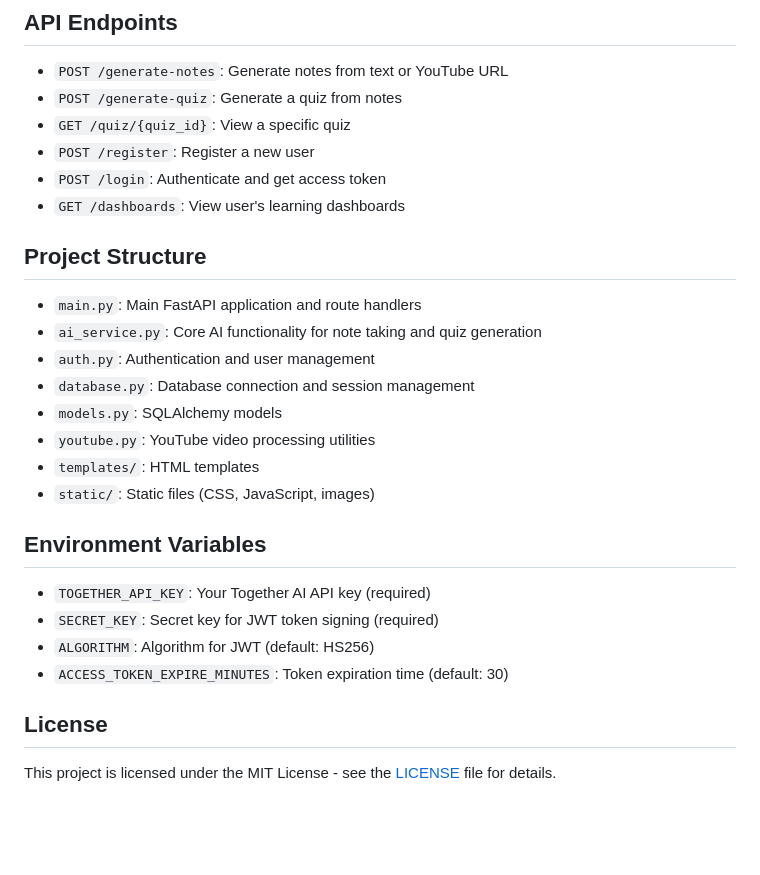
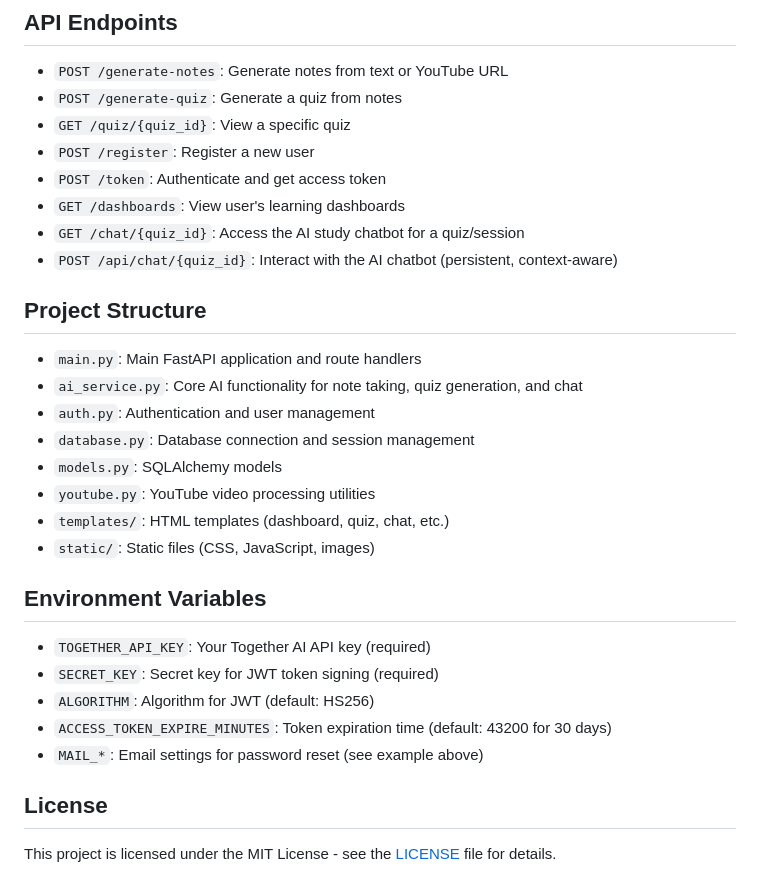
Before and after one commit to sheepie20/learnai, a Markdown page: README.md, the part around the change printed below. GitHub-like rendering; blank space fills up the shorter version.

```diff
--- a/README.md
+++ b/README.md
@@ -72,18 +82,20 @@ The application will be available at `http://localhost:8000`
 - `POST /generate-quiz`: Generate a quiz from notes
 - `GET /quiz/{quiz_id}`: View a specific quiz
 - `POST /register`: Register a new user
-- `POST /login`: Authenticate and get access token
+- `POST /token`: Authenticate and get access token
 - `GET /dashboards`: View user's learning dashboards
+- `GET /chat/{quiz_id}`: Access the AI study chatbot for a quiz/session
+- `POST /api/chat/{quiz_id}`: Interact with the AI chatbot (persistent, context-aware)
 
 ## Project Structure
 
 - `main.py`: Main FastAPI application and route handlers
-- `ai_service.py`: Core AI functionality for note taking and quiz generation
+- `ai_service.py`: Core AI functionality for note taking, quiz generation, and chat
 - `auth.py`: Authentication and user management
 - `database.py`: Database connection and session management
 - `models.py`: SQLAlchemy models
 - `youtube.py`: YouTube video processing utilities
-- `templates/`: HTML templates
+- `templates/`: HTML templates (dashboard, quiz, chat, etc.)
 - `static/`: Static files (CSS, JavaScript, images)
 
 ## Environment Variables
@@ -91,7 +103,8 @@ The application will be available at `http://localhost:8000`
 - `TOGETHER_API_KEY`: Your Together AI API key (required)
 - `SECRET_KEY`: Secret key for JWT token signing (required)
 - `ALGORITHM`: Algorithm for JWT (default: HS256)
-- `ACCESS_TOKEN_EXPIRE_MINUTES`: Token expiration time (default: 30)
+- `ACCESS_TOKEN_EXPIRE_MINUTES`: Token expiration time (default: 43200 for 30 days)
+- `MAIL_*`: Email settings for password reset (see example above)
 
 ## License
 
```
Also changed, not shown: other parts of README.md (+18 -7 lines).
